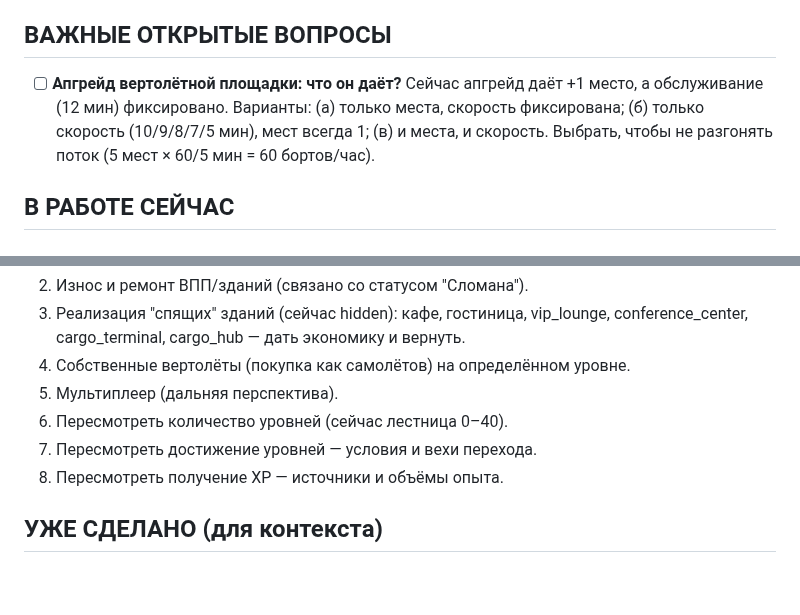
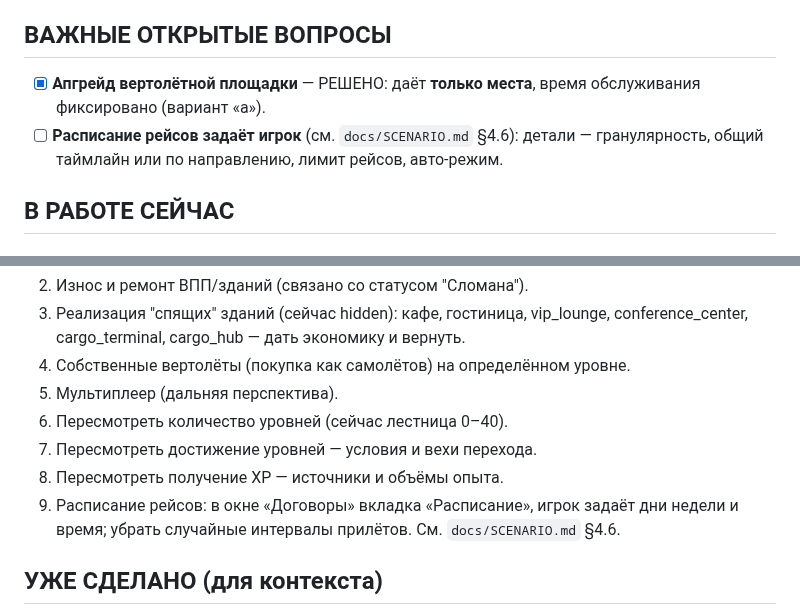
Before and after one commit to souljourneyair/Soul-journey, a Markdown page: docs/TODO.md, 2 parts joined by grey strips. Rendered like a GitHub page; blank space fills up the shorter version.

```diff
--- a/docs/TODO.md
+++ b/docs/TODO.md
@@ -2,12 +2,10 @@
 Хранится ВНУТРИ проекта, попадает в архив, не теряется.
 
 ## ВАЖНЫЕ ОТКРЫТЫЕ ВОПРОСЫ
-- [ ] **Апгрейд вертолётной площадки: что он даёт?** Сейчас апгрейд даёт +1 место,
-      а обслуживание (12 мин) фиксировано. Варианты:
-      (а) только места, скорость фиксирована;
-      (б) только скорость (10/9/8/7/5 мин), мест всегда 1;
-      (в) и места, и скорость.
-      Выбрать, чтобы не разгонять поток (5 мест × 60/5 мин = 60 бортов/час).
+- [x] **Апгрейд вертолётной площадки** — РЕШЕНО: даёт **только места**, время
+      обслуживания фиксировано (вариант «а»).
+- [ ] **Расписание рейсов задаёт игрок** (см. `docs/SCENARIO.md` §4.6): детали —
+      гранулярность, общий таймлайн или по направлению, лимит рейсов, авто-режим.
 
 ## В РАБОТЕ СЕЙЧАС
 ### [СДЕЛАНО] Статусы инфраструктуры вместо "0 у.е./мин"
@@ -48,6 +46,8 @@ runway_big 4, стоянки 3/3/3, ангар 2, fuel_depot 3, терминал
 6. Пересмотреть количество уровней (сейчас лестница 0–40).
 7. Пересмотреть достижение уровней — условия и вехи перехода.
 8. Пересмотреть получение XP — источники и объёмы опыта.
+9. Расписание рейсов: в окне «Договоры» вкладка «Расписание», игрок задаёт дни
+   недели и время; убрать случайные интервалы прилётов. См. `docs/SCENARIO.md` §4.6.
 
 ## УЖЕ СДЕЛАНО (для контекста)
 - Большой ребаланс экономики: комиссия 20% с пассажиров договорных бортов,
```
Also changed, not shown: docs/SCENARIO.md (+41 -4 lines).
